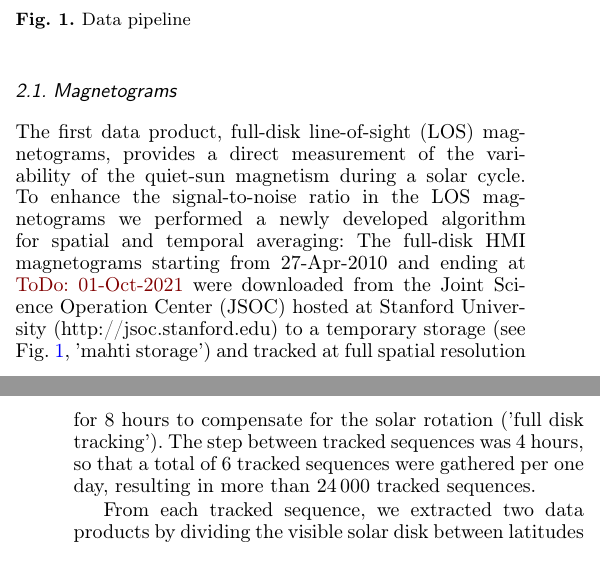
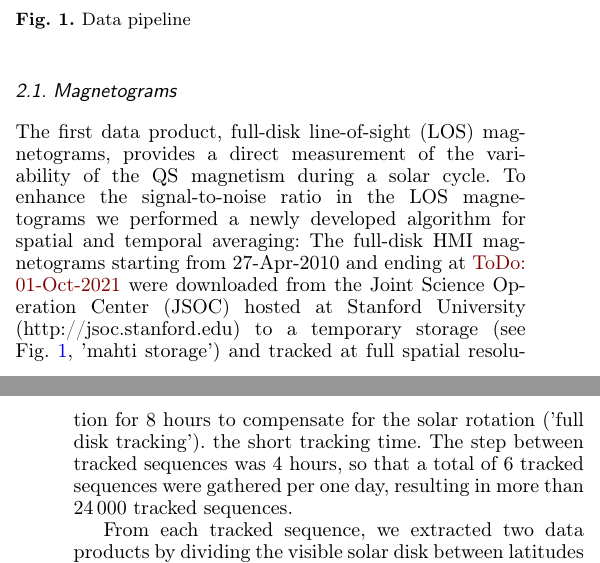
Before and after one commit to alagg/quietsun-fmode, a LaTeX paper (main.tex): two parts of the columns of pages 2 and 3 of 9, joined at a grey line, cut so that both start at the same text. Compiled offline with pdfLaTeX.

Commit message:
Updates from Overleaf

```diff
--- a/main.tex
+++ b/main.tex
@@ -216,8 +216,18 @@ $\lambda$, longitude with $\phi$, and time with $t$.
 
 \subsection{Magnetograms}
 
-The first data product, full-disk line-of-sight (LOS) magnetograms, provides a direct measurement of the variability of the quiet-sun magnetism during a solar cycle. To enhance the signal-to-noise ratio in the LOS magnetograms we performed a newly developed algorithm for spatial and temporal averaging: The full-disk HMI magnetograms starting from 27-Apr-2010 and ending at \todo{01-Oct-2021} were downloaded from the Joint Science Operation Center (JSOC) hosted at Stanford University (http://jsoc.stanford.edu) to a temporary storage (see \fig{pipeline}, 'mahti storage') and tracked at full spatial resolution for 8 hours to compensate for the solar rotation ('full disk tracking').
+The first data product, full-disk line-of-sight (LOS) magnetograms, provides a direct measurement of the variability of the %quiet-sun
+QS
+magnetism during a solar cycle. To enhance the signal-to-noise ratio in the LOS magnetograms we performed a newly developed algorithm for spatial and temporal averaging: The full-disk HMI magnetograms starting from 27-Apr-2010 and ending at
+%MJK complete todo item.
+\todo{01-Oct-2021}
+were downloaded from the Joint Science Operation Center (JSOC) hosted at Stanford University (http://jsoc.stanford.edu) to a temporary storage (see \fig{pipeline}, 'mahti storage') and tracked at full spatial resolution for 8 hours to compensate for the solar rotation ('full disk tracking').
 %AL @Nigul: Can you explain the differential rotation model used?
 %NO As much as I remember we omitted taking into account diff. rot. as it was marginal during 8hrs
-The step between tracked sequences was 4 hours, so that a total of 6 tracked sequences were gathered per one day, resulting in more than $24\,000$ tracked sequences.
+%MJK Then we must say it.
+%MJK We neglected differential rotation due to
+the short tracking time.
+The step between tracked sequences was 4 hours, so that a total of 6 tracked sequences were gathered per one day, resulting in more than
+%MJK Check.
+$24\,000$ tracked sequences.
 
```
Also changed, not shown: main.tex (9 more changed lines).
